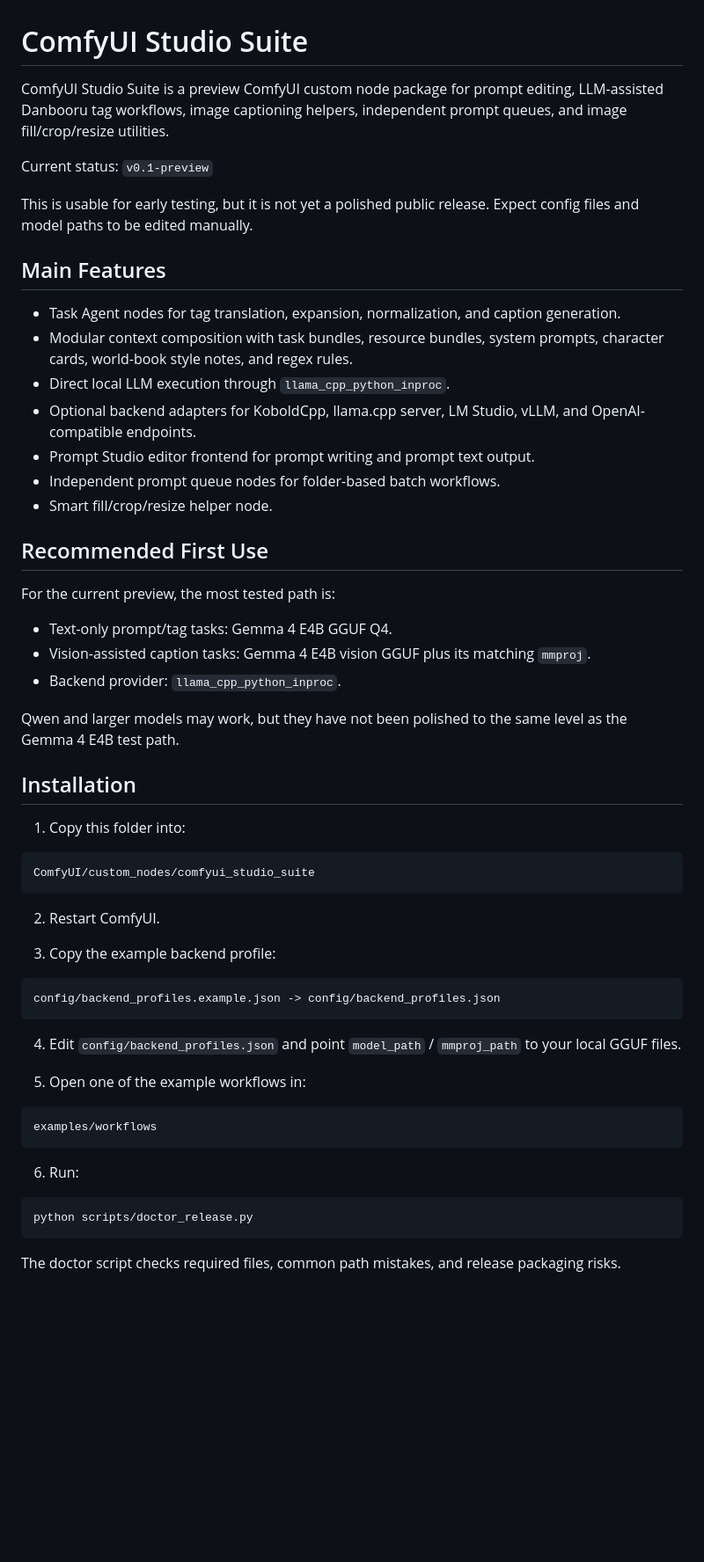
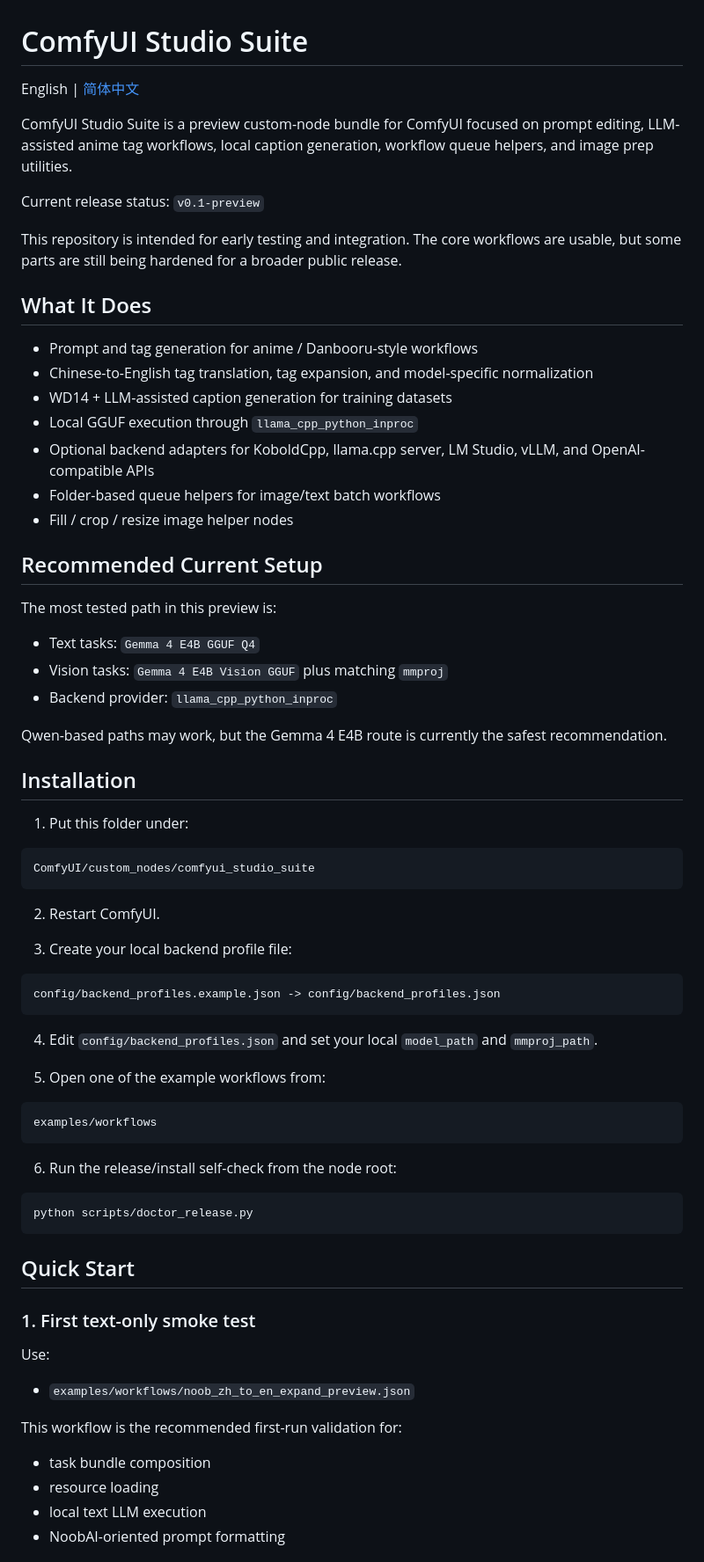
Before and after one commit to onglon114514/ComfyUI-Studio-Suite, a Markdown page: README.md, the part around one of its changes. Shown at 88% size. Rendered like a GitHub page; blank space fills up the shorter version.

````diff
--- a/README.md
+++ b/README.md
@@ -1,34 +1,36 @@
 # ComfyUI Studio Suite
 
-ComfyUI Studio Suite is a preview ComfyUI custom node package for prompt editing, LLM-assisted Danbooru tag workflows, image captioning helpers, independent prompt queues, and image fill/crop/resize utilities.
+English | [简体中文](README.zh-CN.md)
 
-Current status: `v0.1-preview`
+ComfyUI Studio Suite is a preview custom-node bundle for ComfyUI focused on prompt editing, LLM-assisted anime tag workflows, local caption generation, workflow queue helpers, and image prep utilities.
 
-This is usable for early testing, but it is not yet a polished public release. Expect config files and model paths to be edited manually.
+Current release status: `v0.1-preview`
 
-## Main Features
+This repository is intended for early testing and integration. The core workflows are usable, but some parts are still being hardened for a broader public release.
 
-- Task Agent nodes for tag translation, expansion, normalization, and caption generation.
-- Modular context composition with task bundles, resource bundles, system prompts, character cards, world-book style notes, and regex rules.
-- Direct local LLM execution through `llama_cpp_python_inproc`.
-- Optional backend adapters for KoboldCpp, llama.cpp server, LM Studio, vLLM, and OpenAI-compatible endpoints.
-- Prompt Studio editor frontend for prompt writing and prompt text output.
-- Independent prompt queue nodes for folder-based batch workflows.
-- Smart fill/crop/resize helper node.
+## What It Does
 
-## Recommended First Use
+- Prompt and tag generation for anime / Danbooru-style workflows
+- Chinese-to-English tag translation, tag expansion, and model-specific normalization
+- WD14 + LLM-assisted caption generation for training datasets
+- Local GGUF execution through `llama_cpp_python_inproc`
+- Optional backend adapters for KoboldCpp, llama.cpp server, LM Studio, vLLM, and OpenAI-compatible APIs
+- Folder-based queue helpers for image/text batch workflows
+- Fill / crop / resize image helper nodes
 
-For the current preview, the most tested path is:
+## Recommended Current Setup
 
-- Text-only prompt/tag tasks: Gemma 4 E4B GGUF Q4.
-- Vision-assisted caption tasks: Gemma 4 E4B vision GGUF plus its matching `mmproj`.
-- Backend provider: `llama_cpp_python_inproc`.
+The most tested path in this preview is:
 
-Qwen and larger models may work, but they have not been polished to the same level as the Gemma 4 E4B test path.
+- Text tasks: `Gemma 4 E4B GGUF Q4`
+- Vision tasks: `Gemma 4 E4B Vision GGUF` plus matching `mmproj`
+- Backend provider: `llama_cpp_python_inproc`
+
+Qwen-based paths may work, but the Gemma 4 E4B route is currently the safest recommendation.
 
 ## Installation
 
-1. Copy this folder into:
+1. Put this folder under:
 
 ```text
 ComfyUI/custom_nodes/comfyui_studio_suite
@@ -36,24 +38,38 @@ ComfyUI/custom_nodes/comfyui_studio_suite
 
 2. Restart ComfyUI.
 
-3. Copy the example backend profile:
+3. Create your local backend profile file:
 
 ```text
 config/backend_profiles.example.json -> config/backend_profiles.json
 ```
 
-4. Edit `config/backend_profiles.json` and point `model_path` / `mmproj_path` to your local GGUF files.
+4. Edit `config/backend_profiles.json` and set your local `model_path` and `mmproj_path`.
 
-5. Open one of the example workflows in:
+5. Open one of the example workflows from:
 
 ```text
 examples/workflows
 ```
 
-6. Run:
+6. Run the release/install self-check from the node root:
 
 ```powershell
 python scripts/doctor_release.py
 ```
 
-The doctor script checks required files, common path mistakes, and release packaging risks.
+## Quick Start
+
+### 1. First text-only smoke test
+
+Use:
+
+- `examples/workflows/noob_zh_to_en_expand_preview.json`
+
+This workflow is the recommended first-run validation for:
+
+- task bundle composition
+- resource loading
+- local text LLM execution
+- NoobAI-oriented prompt formatting
+
````
Also changed, not shown: other parts of README.md (+81 -41 lines), README.zh-CN.md (added, +203 -0 lines).
